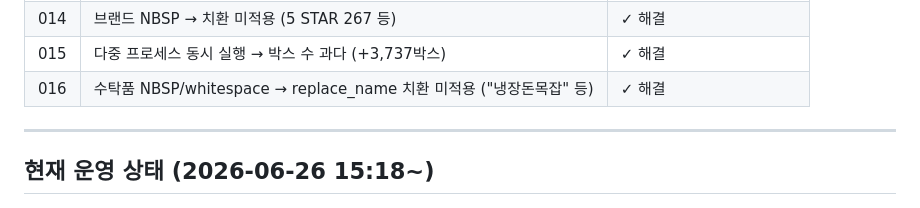
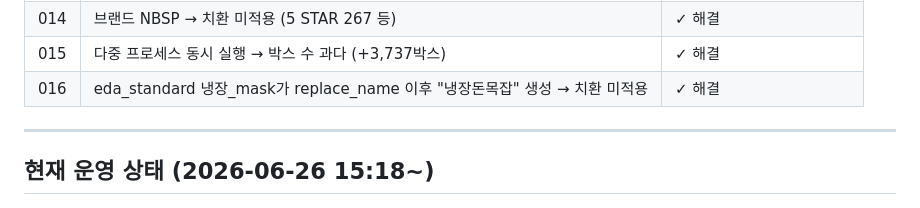
Before and after one commit to hammit-01/azy_firbase_web, a Markdown page: pipeline_오류해결로그.md, the part around the change. GitHub-like rendering.

Commit message:
docs: #016 상태 테이블 설명 실제 원인으로 정정
Co-Authored-By: Claude Sonnet 4.6 <noreply@anthropic.com>

```diff
--- a/pipeline_오류해결로그.md
+++ b/pipeline_오류해결로그.md
@@ -508,7 +508,7 @@ for _col in ("수탁품", "상품명"):
 | 013 | JNS 단독 모드 시 빈 DataFrame KeyError | ✓ 해결 |
 | 014 | 브랜드 NBSP → 치환 미적용 (5 STAR 267 등) | ✓ 해결 |
 | 015 | 다중 프로세스 동시 실행 → 박스 수 과다 (+3,737박스) | ✓ 해결 |
-| 016 | 수탁품 NBSP/whitespace → replace_name 치환 미적용 ("냉장돈목잡" 등) | ✓ 해결 |
+| 016 | eda_standard 냉장_mask가 replace_name 이후 "냉장돈목잡" 생성 → 치환 미적용 | ✓ 해결 |
 
 ---
 
```
